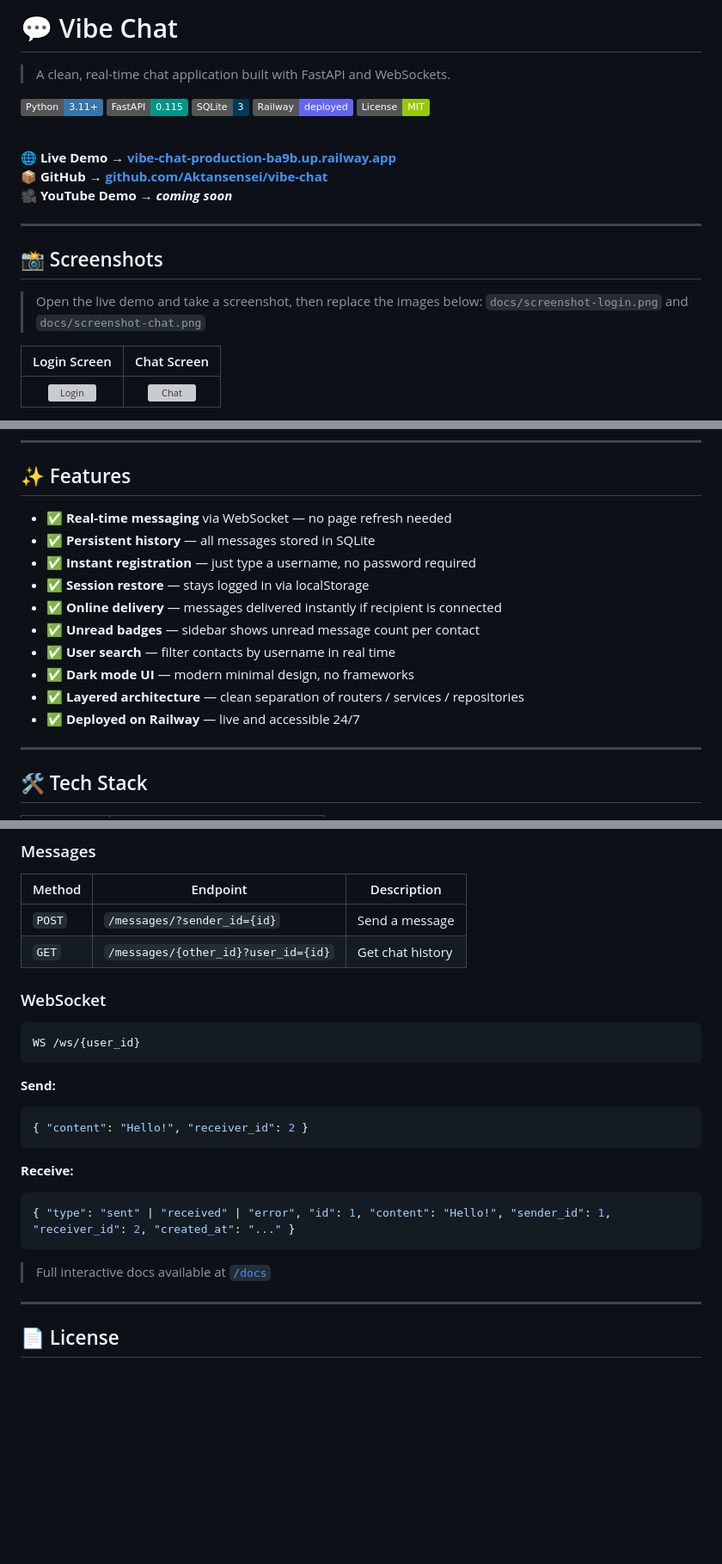
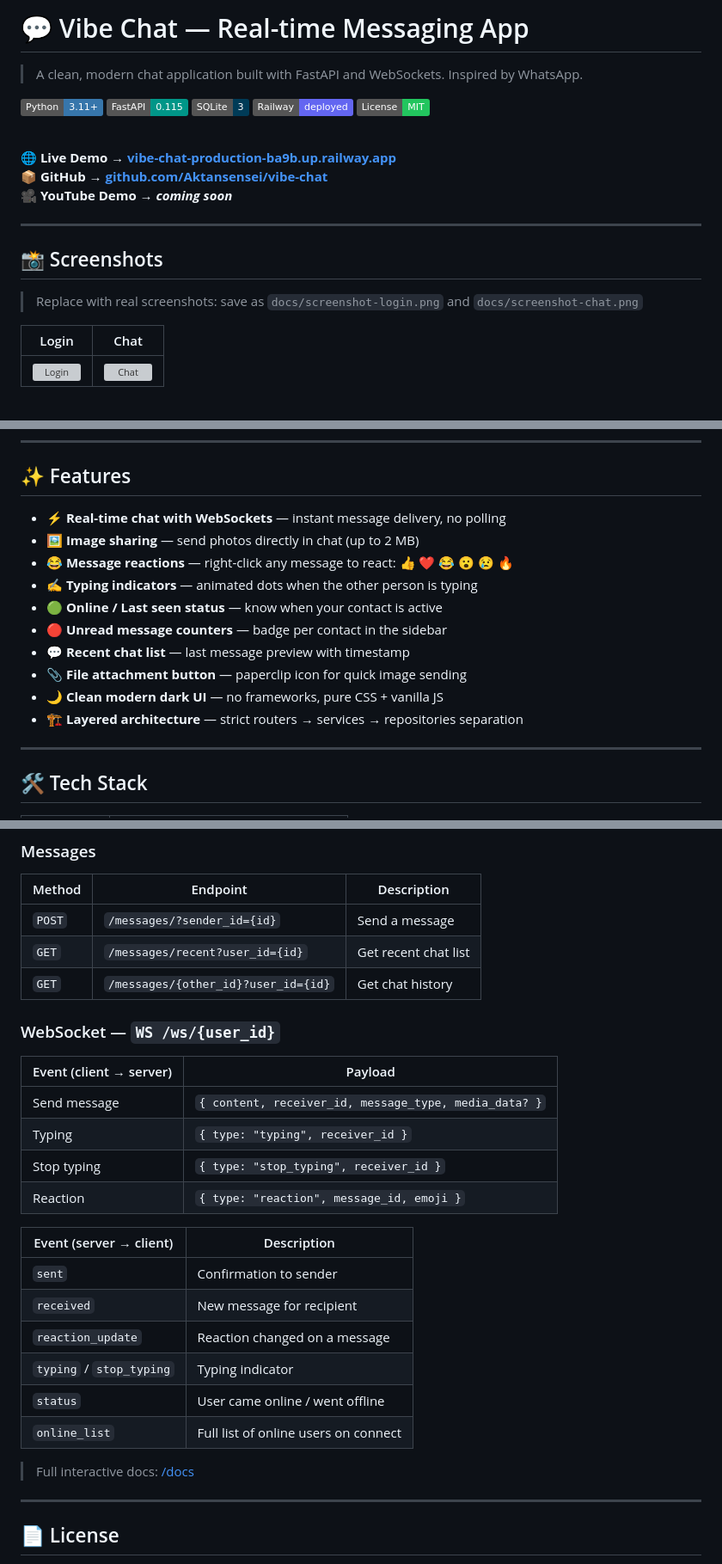
Before and after one commit to Aktansensei/vibe-chat, a Markdown page: README.md, 3 parts joined by grey strips. Shown at 86% size. Rendered like a GitHub page; badges without logos; blank space fills up the shorter version; grey boxes are pictures that could not be loaded.

Commit message:
docs: final README with all features and API reference

````diff
--- a/README.md
+++ b/README.md
@@ -1,12 +1,12 @@
-# 💬 Vibe Chat
+# 💬 Vibe Chat — Real-time Messaging App
 
-> A clean, real-time chat application built with FastAPI and WebSockets.
+> A clean, modern chat application built with FastAPI and WebSockets. Inspired by WhatsApp.
 
 [![Python](https://img.shields.io/badge/Python-3.11+-3776AB?style=flat&logo=python&logoColor=white)](https://python.org)
 [![FastAPI](https://img.shields.io/badge/FastAPI-0.115-009688?style=flat&logo=fastapi&logoColor=white)](https://fastapi.tiangolo.com)
 [![SQLite](https://img.shields.io/badge/SQLite-3-003B57?style=flat&logo=sqlite&logoColor=white)](https://sqlite.org)
-[![Deployed on Railway](https://img.shields.io/badge/Railway-deployed-6366f1?style=flat&logo=railway&logoColor=white)](https://vibe-chat-production-ba9b.up.railway.app)
-[![License](https://img.shields.io/badge/License-MIT-green?style=flat)](LICENSE)
+[![Railway](https://img.shields.io/badge/Railway-deployed-6366f1?style=flat&logo=railway&logoColor=white)](https://vibe-chat-production-ba9b.up.railway.app)
+[![License](https://img.shields.io/badge/License-MIT-22c55e?style=flat)](LICENSE)
 
 <br/>
 
@@ -18,9 +18,8 @@
 
 ## 📸 Screenshots
 
-> Open the live demo and take a screenshot, then replace the images below:
-> `docs/screenshot-login.png` and `docs/screenshot-chat.png`
+> Replace with real screenshots: save as `docs/screenshot-login.png` and `docs/screenshot-chat.png`
 
-| Login Screen | Chat Screen |
+| Login | Chat |
 |:---:|:---:|
 | ![Login](docs/screenshot-login.png) | ![Chat](docs/screenshot-chat.png) |
@@ -34,16 +28,16 @@
 
 ## ✨ Features
 
-- ✅ **Real-time messaging** via WebSocket — no page refresh needed
-- ✅ **Persistent history** — all messages stored in SQLite
-- ✅ **Instant registration** — just type a username, no password required
-- ✅ **Session restore** — stays logged in via localStorage
-- ✅ **Online delivery** — messages delivered instantly if recipient is connected
-- ✅ **Unread badges** — sidebar shows unread message count per contact
-- ✅ **User search** — filter contacts by username in real time
-- ✅ **Dark mode UI** — modern minimal design, no frameworks
-- ✅ **Layered architecture** — clean separation of routers / services / repositories
-- ✅ **Deployed on Railway** — live and accessible 24/7
+- ⚡ **Real-time chat with WebSockets** — instant message delivery, no polling
+- 🖼 **Image sharing** — send photos directly in chat (up to 2 MB)
+- 😂 **Message reactions** — right-click any message to react: 👍 ❤️ 😂 😮 😢 🔥
+- ✍️ **Typing indicators** — animated dots when the other person is typing
+- 🟢 **Online / Last seen status** — know when your contact is active
+- 🔴 **Unread message counters** — badge per contact in the sidebar
+- 💬 **Recent chat list** — last message preview with timestamp
+- 📎 **File attachment button** — paperclip icon for quick image sending
+- 🌙 **Clean modern dark UI** — no frameworks, pure CSS + vanilla JS
+- 🏗 **Layered architecture** — strict routers → services → repositories separation
 
 ---
 
@@ -156,25 +150,28 @@ routers → services → repositories → models
 | Method | Endpoint | Description |
 |--------|----------|-------------|
 | `POST` | `/messages/?sender_id={id}` | Send a message |
+| `GET` | `/messages/recent?user_id={id}` | Get recent chat list |
 | `GET` | `/messages/{other_id}?user_id={id}` | Get chat history |
 
-### WebSocket
+### WebSocket — `WS /ws/{user_id}`
 
-```
-WS /ws/{user_id}
-```
+| Event (client → server) | Payload |
+|---|---|
+| Send message | `{ content, receiver_id, message_type, media_data? }` |
+| Typing | `{ type: "typing", receiver_id }` |
+| Stop typing | `{ type: "stop_typing", receiver_id }` |
+| Reaction | `{ type: "reaction", message_id, emoji }` |
 
-**Send:**
-```json
-{ "content": "Hello!", "receiver_id": 2 }
-```
+| Event (server → client) | Description |
+|---|---|
+| `sent` | Confirmation to sender |
+| `received` | New message for recipient |
+| `reaction_update` | Reaction changed on a message |
+| `typing` / `stop_typing` | Typing indicator |
+| `status` | User came online / went offline |
+| `online_list` | Full list of online users on connect |
 
-**Receive:**
-```json
-{ "type": "sent" | "received" | "error", "id": 1, "content": "Hello!", "sender_id": 1, "receiver_id": 2, "created_at": "..." }
-```
-
-> Full interactive docs available at [`/docs`](https://vibe-chat-production-ba9b.up.railway.app/docs)
+> Full interactive docs: [/docs](https://vibe-chat-production-ba9b.up.railway.app/docs)
 
 ---
 
````
Also changed, not shown: other parts of README.md (+5 -10 lines).
